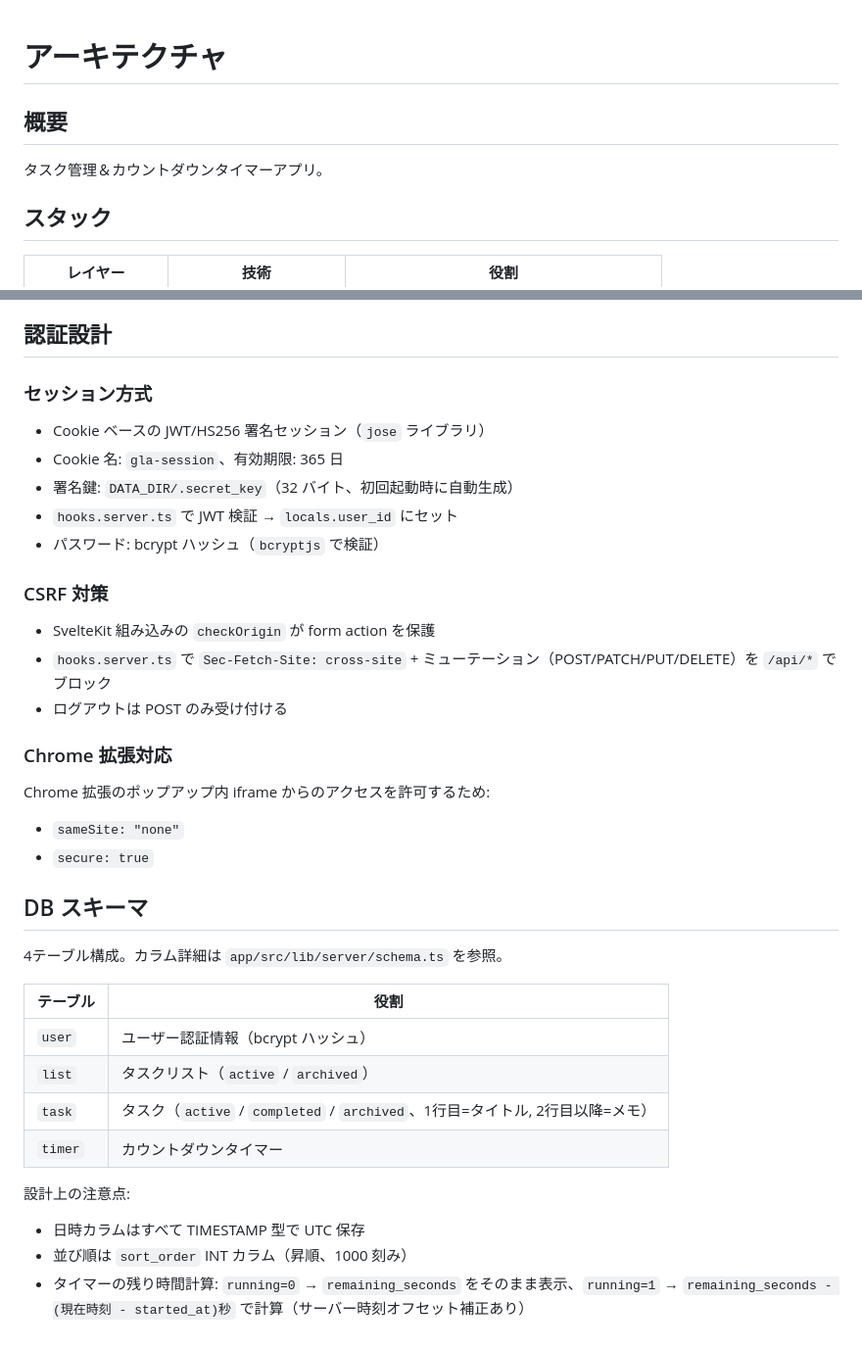
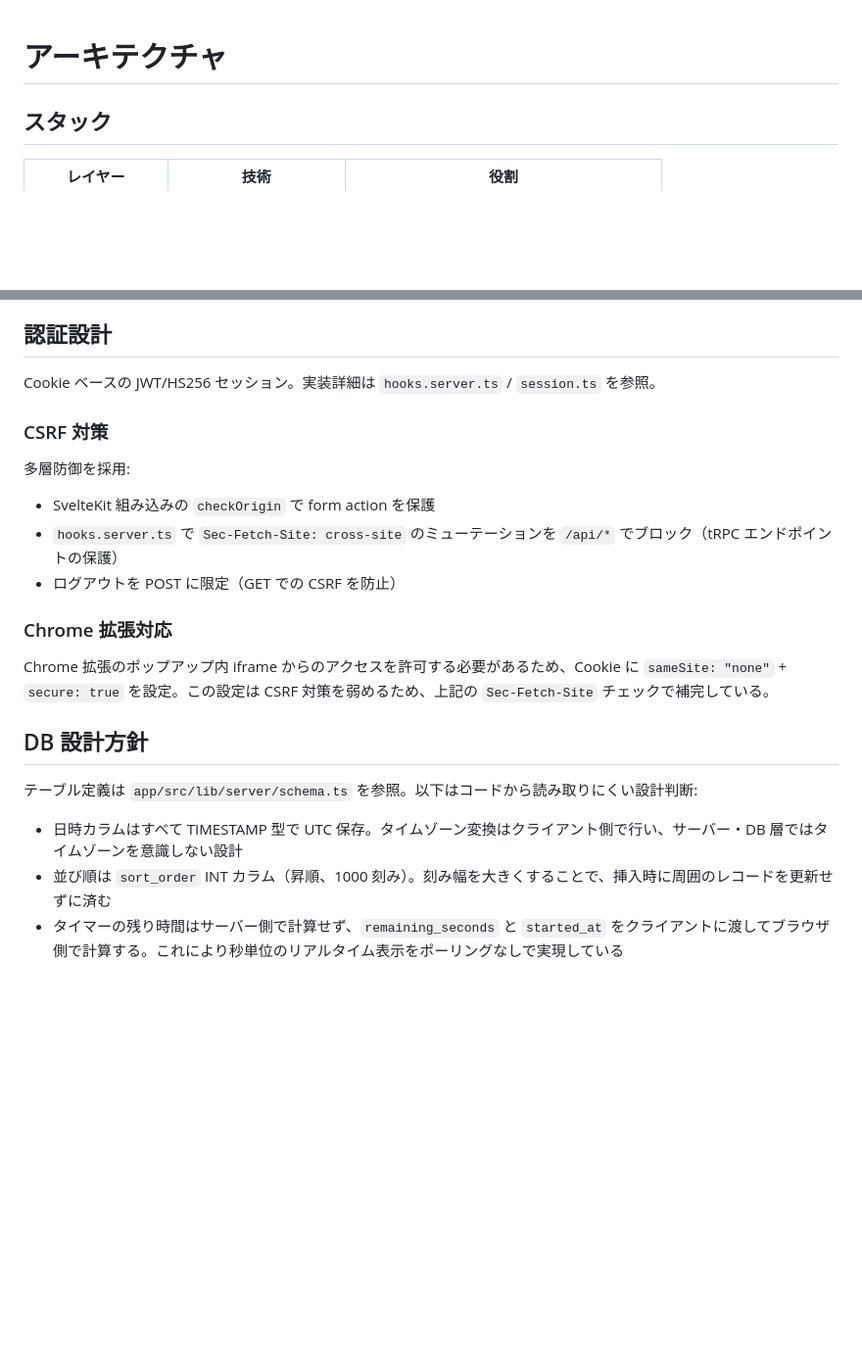
Before and after one commit to ak110/GLATasks2, a Markdown page: docs/architecture.md, 2 parts joined by grey strips. Shown at 98% size. GitHub-like rendering; blank space fills up the shorter version.

```diff
--- a/docs/architecture.md
+++ b/docs/architecture.md
@@ -1,8 +1,4 @@
 # アーキテクチャ
-
-## 概要
-
-タスク管理＆カウントダウンタイマーアプリ。
 
 ## スタック
 
@@ -150,40 +146,24 @@ SSE は片道通信のため RTT を測定できない。heartbeat のサーバ
 
 ## 認証設計
 
-### セッション方式
-
-- Cookie ベースの JWT/HS256 署名セッション（`jose` ライブラリ）
-- Cookie 名: `gla-session`、有効期限: 365 日
-- 署名鍵: `DATA_DIR/.secret_key`（32 バイト、初回起動時に自動生成）
-- `hooks.server.ts` で JWT 検証 → `locals.user_id` にセット
-- パスワード: bcrypt ハッシュ（`bcryptjs` で検証）
+Cookie ベースの JWT/HS256 セッション。実装詳細は `hooks.server.ts` / `session.ts` を参照。
 
 ### CSRF 対策
 
-- SvelteKit 組み込みの `checkOrigin` が form action を保護
-- `hooks.server.ts` で `Sec-Fetch-Site: cross-site` + ミューテーション（POST/PATCH/PUT/DELETE）を `/api/*` でブロック
-- ログアウトは POST のみ受け付ける
+多層防御を採用:
+
+- SvelteKit 組み込みの `checkOrigin` で form action を保護
+- `hooks.server.ts` で `Sec-Fetch-Site: cross-site` のミューテーションを `/api/*` でブロック（tRPC エンドポイントの保護）
+- ログアウトを POST に限定（GET での CSRF を防止）
 
 ### Chrome 拡張対応
 
-Chrome 拡張のポップアップ内 iframe からのアクセスを許可するため:
+Chrome 拡張のポップアップ内 iframe からのアクセスを許可する必要があるため、Cookie に `sameSite: "none"` + `secure: true` を設定。この設定は CSRF 対策を弱めるため、上記の `Sec-Fetch-Site` チェックで補完している。
 
-- `sameSite: "none"`
-- `secure: true`
+## DB 設計方針
 
-## DB スキーマ
+テーブル定義は `app/src/lib/server/schema.ts` を参照。以下はコードから読み取りにくい設計判断:
 
-4テーブル構成。カラム詳細は `app/src/lib/server/schema.ts` を参照。
-
-| テーブル | 役割                                                                          |
-| -------- | ----------------------------------------------------------------------------- |
-| `user`   | ユーザー認証情報（bcrypt ハッシュ）                                           |
-| `list`   | タスクリスト（`active` / `archived`）                                         |
-| `task`   | タスク（`active` / `completed` / `archived`、1行目=タイトル, 2行目以降=メモ） |
-| `timer`  | カウントダウンタイマー                                                        |
-
-設計上の注意点:
-
-- 日時カラムはすべて TIMESTAMP 型で UTC 保存
-- 並び順は `sort_order` INT カラム（昇順、1000 刻み）
-- タイマーの残り時間計算: `running=0` → `remaining_seconds` をそのまま表示、`running=1` → `remaining_seconds - (現在時刻 - started_at)秒` で計算（サーバー時刻オフセット補正あり）
+- 日時カラムはすべて TIMESTAMP 型で UTC 保存。タイムゾーン変換はクライアント側で行い、サーバー・DB 層ではタイムゾーンを意識しない設計
+- 並び順は `sort_order` INT カラム（昇順、1000 刻み）。刻み幅を大きくすることで、挿入時に周囲のレコードを更新せずに済む
+- タイマーの残り時間はサーバー側で計算せず、`remaining_seconds` と `started_at` をクライアントに渡してブラウザ側で計算する。これにより秒単位のリアルタイム表示をポーリングなしで実現している
```
Also changed, not shown: docs/coding-style.md (+0 -17 lines), docs/development.md (+11 -57 lines).
